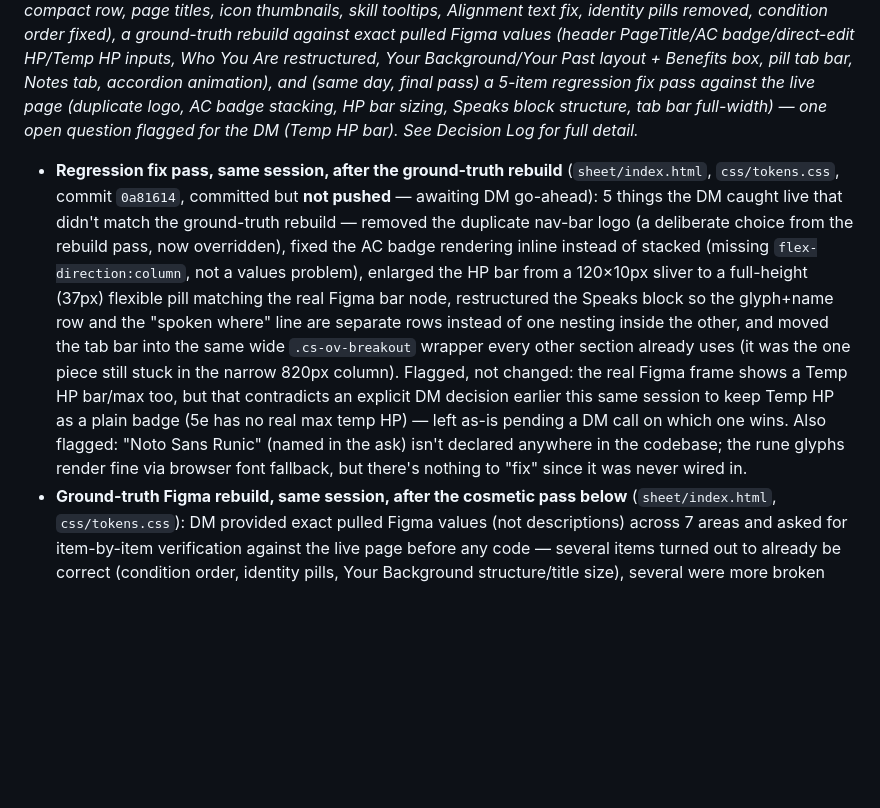
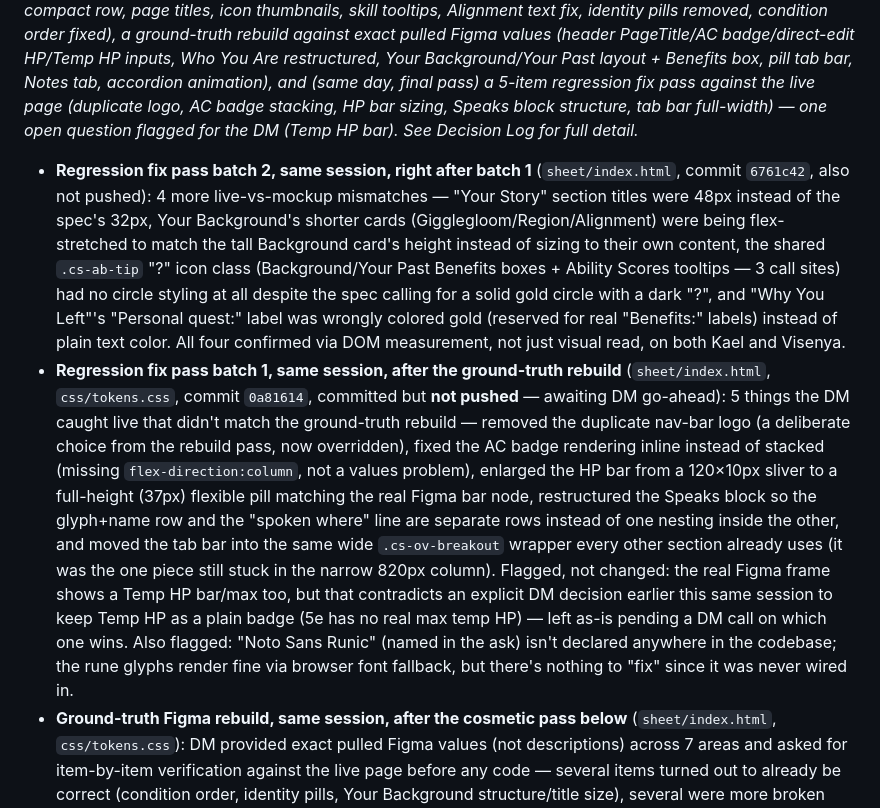
Before and after one commit to carlosknightiii/anavale-wiki, a Markdown page: CLAUDE.md, the part around one of its changes. Rendered like a GitHub page; blank space fills up the shorter version.

Commit message:
docs: log batch 2 of the MainInfo/Your Story regression fixes in CLAUDE.md
Co-Authored-By: Claude Sonnet 5 <noreply@anthropic.com>

```diff
--- a/CLAUDE.md
+++ b/CLAUDE.md
@@ -32,7 +32,8 @@
 ## 2. Current Focus
 
 *Session Aug 9 2026 — Character Sheet Tab Redesign v1 (slices 1–4 plus a MainInfo header alignment fix), a `dm.html` SCC conditions fix (Live Session panel + Combat modal), a matching `sheet/index.html` Conditions picker, the Inspiration tooltip, a tooltip-clamping fix, a full rebuild of the "Your Past" label maps + header appearance paragraph, a tab-content cleanup (Gold/Equipped/Inventory/Starting Gear + Proficient Skills relocated, the Who You Are summary-dump bug fixed, Appearance chips repositioned, a duplicate Gold editor removed), a cosmetic/structural pass against the real Figma mockup (header AC/HP/Temp HP compact row, page titles, icon thumbnails, skill tooltips, Alignment text fix, identity pills removed, condition order fixed), a ground-truth rebuild against exact pulled Figma values (header PageTitle/AC badge/direct-edit HP/Temp HP inputs, Who You Are restructured, Your Background/Your Past layout + Benefits box, pill tab bar, Notes tab, accordion animation), and (same day, final pass) a 5-item regression fix pass against the live page (duplicate logo, AC badge stacking, HP bar sizing, Speaks block structure, tab bar full-width) — one open question flagged for the DM (Temp HP bar). See Decision Log for full detail.*
-- **Regression fix pass, same session, after the ground-truth rebuild** (`sheet/index.html`, `css/tokens.css`, commit `0a81614`, committed but **not pushed** — awaiting DM go-ahead): 5 things the DM caught live that didn't match the ground-truth rebuild — removed the duplicate nav-bar logo (a deliberate choice from the rebuild pass, now overridden), fixed the AC badge rendering inline instead of stacked (missing `flex-direction:column`, not a values problem), enlarged the HP bar from a 120×10px sliver to a full-height (37px) flexible pill matching the real Figma bar node, restructured the Speaks block so the glyph+name row and the "spoken where" line are separate rows instead of one nesting inside the other, and moved the tab bar into the same wide `.cs-ov-breakout` wrapper every other section already uses (it was the one piece still stuck in the narrow 820px column). Flagged, not changed: the real Figma frame shows a Temp HP bar/max too, but that contradicts an explicit DM decision earlier this same session to keep Temp HP as a plain badge (5e has no real max temp HP) — left as-is pending a DM call on which one wins. Also flagged: "Noto Sans Runic" (named in the ask) isn't declared anywhere in the codebase; the rune glyphs render fine via browser font fallback, but there's nothing to "fix" since it was never wired in.
+- **Regression fix pass batch 2, same session, right after batch 1** (`sheet/index.html`, commit `6761c42`, also not pushed): 4 more live-vs-mockup mismatches — "Your Story" section titles were 48px instead of the spec's 32px, Your Background's shorter cards (Gigglegloom/Region/Alignment) were being flex-stretched to match the tall Background card's height instead of sizing to their own content, the shared `.cs-ab-tip` "?" icon class (Background/Your Past Benefits boxes + Ability Scores tooltips — 3 call sites) had no circle styling at all despite the spec calling for a solid gold circle with a dark "?", and "Why You Left"'s "Personal quest:" label was wrongly colored gold (reserved for real "Benefits:" labels) instead of plain text color. All four confirmed via DOM measurement, not just visual read, on both Kael and Visenya.
+- **Regression fix pass batch 1, same session, after the ground-truth rebuild** (`sheet/index.html`, `css/tokens.css`, commit `0a81614`, committed but **not pushed** — awaiting DM go-ahead): 5 things the DM caught live that didn't match the ground-truth rebuild — removed the duplicate nav-bar logo (a deliberate choice from the rebuild pass, now overridden), fixed the AC badge rendering inline instead of stacked (missing `flex-direction:column`, not a values problem), enlarged the HP bar from a 120×10px sliver to a full-height (37px) flexible pill matching the real Figma bar node, restructured the Speaks block so the glyph+name row and the "spoken where" line are separate rows instead of one nesting inside the other, and moved the tab bar into the same wide `.cs-ov-breakout` wrapper every other section already uses (it was the one piece still stuck in the narrow 820px column). Flagged, not changed: the real Figma frame shows a Temp HP bar/max too, but that contradicts an explicit DM decision earlier this same session to keep Temp HP as a plain badge (5e has no real max temp HP) — left as-is pending a DM call on which one wins. Also flagged: "Noto Sans Runic" (named in the ask) isn't declared anywhere in the codebase; the rune glyphs render fine via browser font fallback, but there's nothing to "fix" since it was never wired in.
 - **Ground-truth Figma rebuild, same session, after the cosmetic pass below** (`sheet/index.html`, `css/tokens.css`): DM provided exact pulled Figma values (not descriptions) across 7 areas and asked for item-by-item verification against the live page before any code — several items turned out to already be correct (condition order, identity pills, Your Background structure/title size), several were more broken than described, and a few needed DM decisions before implementing (documented below). Committed as one unit (`f2075fa`) after two rounds of DM confirmation.
   New tokens: `--blue-50/100/400/600/800`, `--char-ov-h5` (18px).
   **Header**: added the "Character Sheet" page title (logo + text) — confirmed missing entirely, not a restyle. Removed the header's weight bar (not in Figma; Inventory tab already had its own independent "Carrying: X lb" line, so nothing was lost) — deleted `renderOverviewWeight()` and its markup/CSS as dead code. AC badge rebuilt to exact values (blue/100 bg, blue/800 text, bottom-only 55px radius, split "AC" label/number typography) — was a single uniform gold pill. HP row rebuilt: current AND max are both real `<input type="number">` fields, no Edit toggle, no −/+/Apply/Set-Max-Mod panel — editing max derives `hp_max_modifier` from the typed value minus the real `hp_max` base (DM's explicit call, replacing the separate Max-Mod button rather than adding a third field). Temp HP gets the same direct-input treatment and **no longer hides at 0** — a deliberate reversal of the earlier "hides entirely at 0/null" decision, since a directly-typeable field needs to always be present to type into; flagged to the DM as an implied consequence of switching interaction models, not silently changed.
```
Also changed, not shown: other parts of CLAUDE.md (+8 -0 lines).
